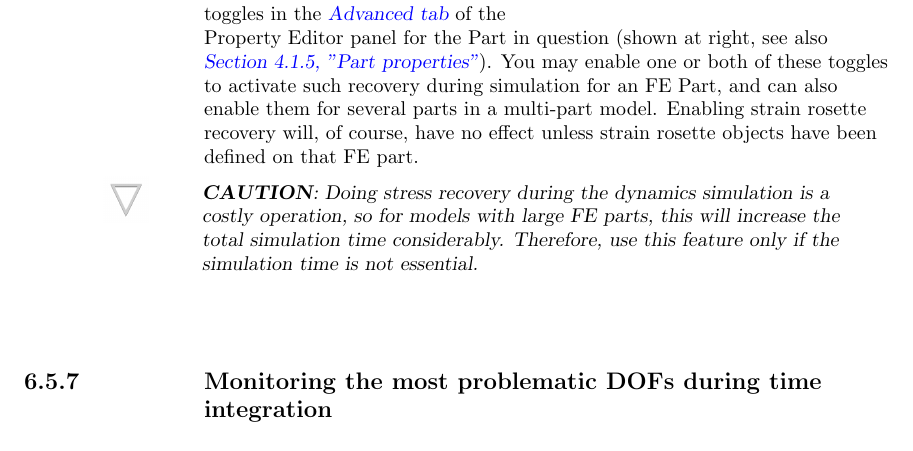
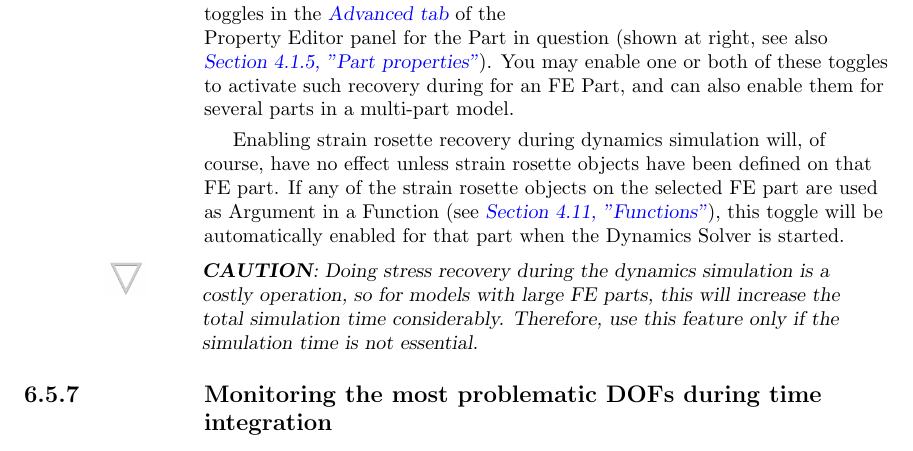
Before and after one commit to openfedem/fedem-docs, a LaTeX thesis (src/UsersGuide/user_main.tex, which reads src/UsersGuide/mechanism_analysis.tex): part of page 226 of 362, cut so that both start at the same text. Compiled offline with pdfLaTeX.

Commit message:
Add note on auto-apply of strain rosette recovery during solve

```diff
--- a/src/UsersGuide/mechanism_analysis.tex
+++ b/src/UsersGuide/mechanism_analysis.tex
@@ -1913,10 +1913,14 @@ To activate recovery during simulation, use the appropriate toggles in the
 \protect\hyperlink{advanced-tab}{\sl Advanced tab} of the Property Editor panel
 for the Part in question (shown at right, see also
 \refSection{part-properties}{Part properties}). You may enable one
-or both of these toggles to activate such recovery during simulation for
-an FE Part, and can also enable them for several parts in a multi-part
-model. Enabling strain rosette recovery will, of course, have no effect
-unless strain rosette objects have been defined on that FE part.
+or both of these toggles to activate such recovery during for an FE Part,
+and can also enable them for several parts in a multi-part model.
+
+Enabling strain rosette recovery during dynamics simulation will, of course,
+have no effect unless strain rosette objects have been defined on that FE part.
+If any of the strain rosette objects on the selected FE part are used as
+Argument in a Function (see \refSection{functions}{Functions}), this toggle
+will be automatically enabled for that part when the Dynamics Solver is started.
 
 \Caution{Doing stress recovery during the dynamics simulation is a costly
   operation, so for models with large FE parts, this will increase the total
```
